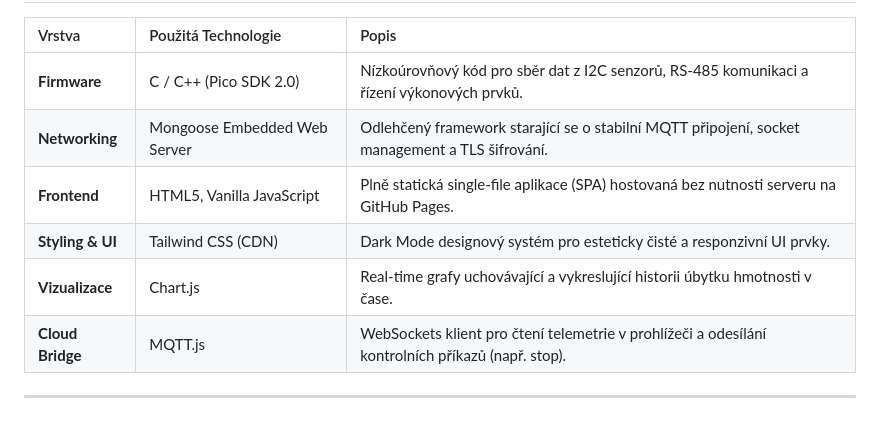
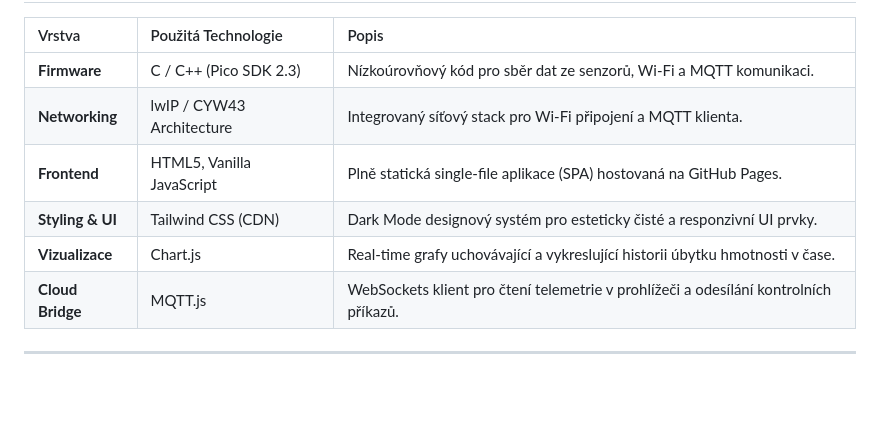
Before and after one commit to xxzoomczexx/multi_dryer_box, a Markdown page: README.md, the part around one of its changes. Rendered like a GitHub page; blank space fills up the shorter version.

```diff
--- a/README.md
+++ b/README.md
@@ -50,11 +80,11 @@ Systém je navržen pro modularitu a stabilitu komunikace. Skládá se z několi
 
 | Vrstva | Použitá Technologie | Popis |
 | :--- | :--- | :--- |
-| **Firmware** | C / C++ (Pico SDK 2.0) | Nízkoúrovňový kód pro sběr dat z I2C senzorů, RS-485 komunikaci a řízení výkonových prvků. |
-| **Networking** | Mongoose Embedded Web Server | Odlehčený framework starající se o stabilní MQTT připojení, socket management a TLS šifrování. |
-| **Frontend** | HTML5, Vanilla JavaScript | Plně statická single-file aplikace (SPA) hostovaná bez nutnosti serveru na GitHub Pages. |
+| **Firmware** | C / C++ (Pico SDK 2.3) | Nízkoúrovňový kód pro sběr dat ze senzorů, Wi-Fi a MQTT komunikaci. |
+| **Networking** | lwIP / CYW43 Architecture | Integrovaný síťový stack pro Wi-Fi připojení a MQTT klienta. |
+| **Frontend** | HTML5, Vanilla JavaScript | Plně statická single-file aplikace (SPA) hostovaná na GitHub Pages. |
 | **Styling & UI** | Tailwind CSS (CDN) | Dark Mode designový systém pro esteticky čisté a responzivní UI prvky. |
 | **Vizualizace** | Chart.js | Real-time grafy uchovávající a vykreslující historii úbytku hmotnosti v čase. |
-| **Cloud Bridge** | MQTT.js | WebSockets klient pro čtení telemetrie v prohlížeči a odesílání kontrolních příkazů (např. stop). |
+| **Cloud Bridge** | MQTT.js | WebSockets klient pro čtení telemetrie v prohlížeči a odesílání kontrolních příkazů. |
 
 ---
```
Also changed, not shown: other parts of README.md (+49 -19 lines).
